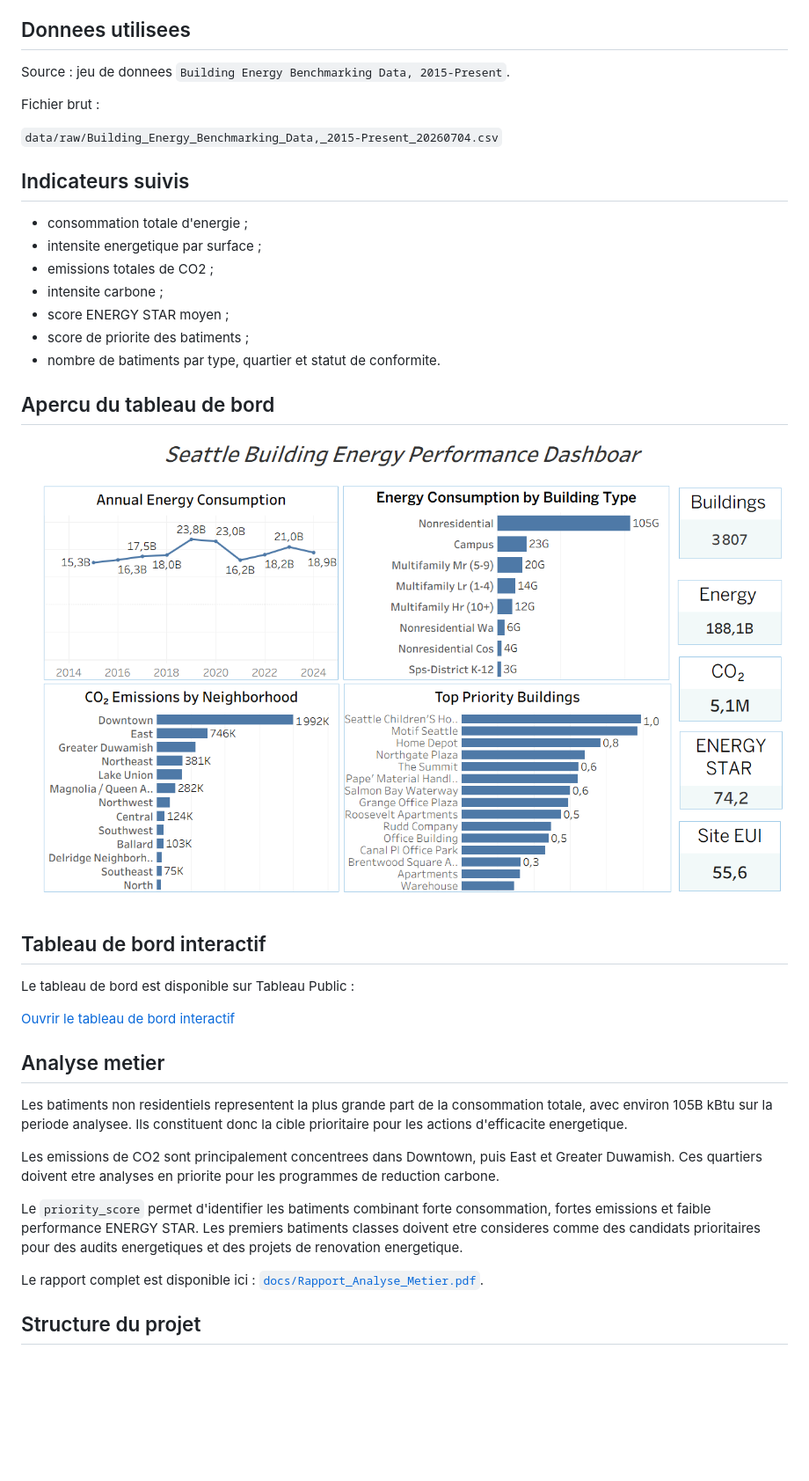
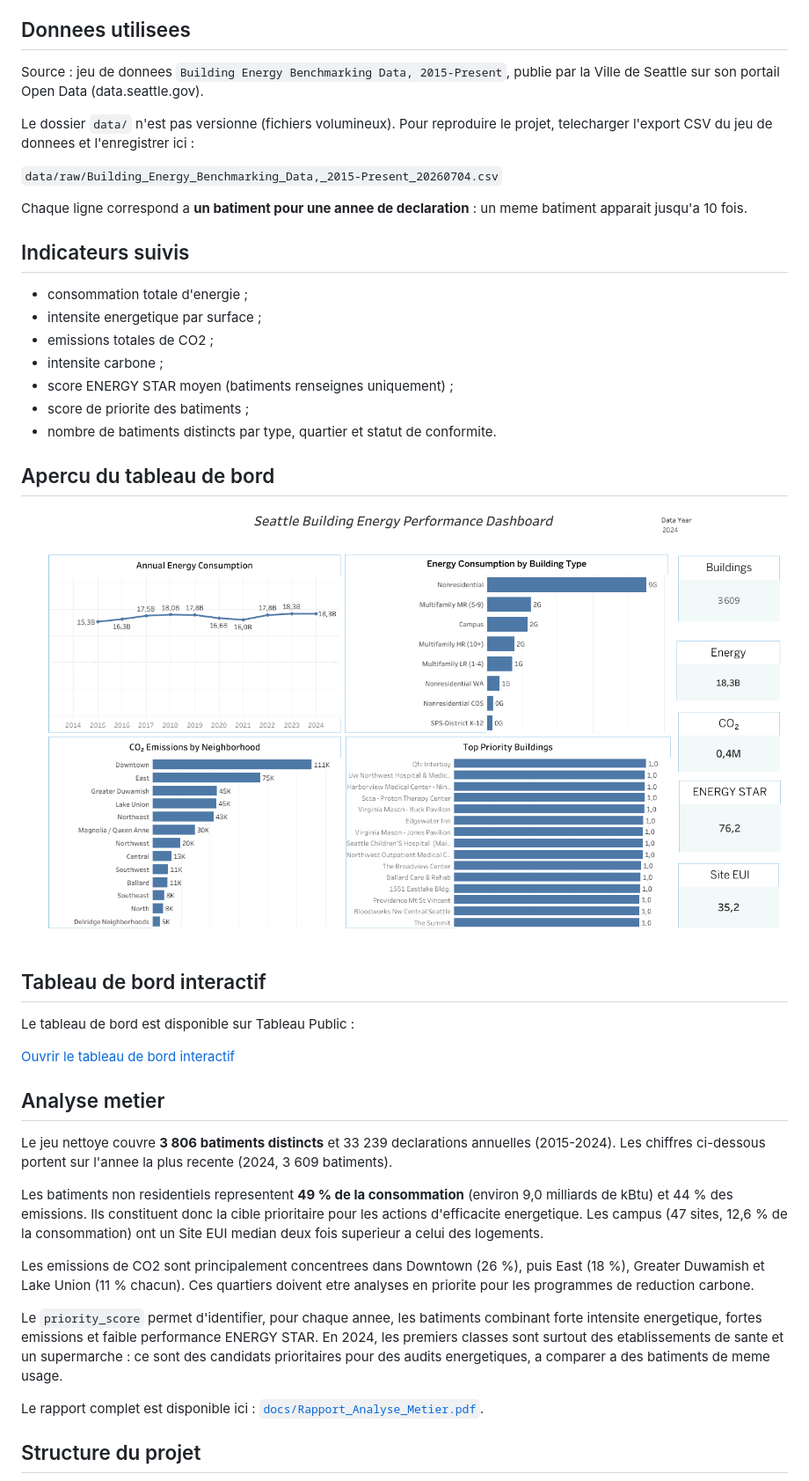
Before and after one commit to mila1515/Energy-Performance-Dashboard, a Markdown page: README.md, the part around one of its changes. Shown at 88% size. Drawn GitHub-style; pictures changed too: images/dashboard_overview.png; blank space fills up the shorter version.

```diff
--- a/README.md
+++ b/README.md
@@ -20,11 +20,13 @@ Une equipe de gestion energetique souhaite suivre la consommation de ses batimen
 
 ## Donnees utilisees
 
-Source : jeu de donnees `Building Energy Benchmarking Data, 2015-Present`.
+Source : jeu de donnees `Building Energy Benchmarking Data, 2015-Present`, publie par la Ville de Seattle sur son portail Open Data (data.seattle.gov).
 
-Fichier brut :
+Le dossier `data/` n'est pas versionne (fichiers volumineux). Pour reproduire le projet, telecharger l'export CSV du jeu de donnees et l'enregistrer ici :
 
 `data/raw/Building_Energy_Benchmarking_Data,_2015-Present_20260704.csv`
+
+Chaque ligne correspond a **un batiment pour une annee de declaration** : un meme batiment apparait jusqu'a 10 fois.
 
 ## Indicateurs suivis
 
@@ -32,9 +34,9 @@ Fichier brut :
 - intensite energetique par surface ;
 - emissions totales de CO2 ;
 - intensite carbone ;
-- score ENERGY STAR moyen ;
+- score ENERGY STAR moyen (batiments renseignes uniquement) ;
 - score de priorite des batiments ;
-- nombre de batiments par type, quartier et statut de conformite.
+- nombre de batiments distincts par type, quartier et statut de conformite.
 
 ## Apercu du tableau de bord
 
@@ -48,11 +50,13 @@ Le tableau de bord est disponible sur Tableau Public :
 
 ## Analyse metier
 
-Les batiments non residentiels representent la plus grande part de la consommation totale, avec environ 105B kBtu sur la periode analysee. Ils constituent donc la cible prioritaire pour les actions d'efficacite energetique.
+Le jeu nettoye couvre **3 806 batiments distincts** et 33 239 declarations annuelles (2015-2024). Les chiffres ci-dessous portent sur l'annee la plus recente (2024, 3 609 batiments).
 
-Les emissions de CO2 sont principalement concentrees dans Downtown, puis East et Greater Duwamish. Ces quartiers doivent etre analyses en priorite pour les programmes de reduction carbone.
+Les batiments non residentiels representent **49 % de la consommation** (environ 9,0 milliards de kBtu) et 44 % des emissions. Ils constituent donc la cible prioritaire pour les actions d'efficacite energetique. Les campus (47 sites, 12,6 % de la consommation) ont un Site EUI median deux fois superieur a celui des logements.
 
-Le `priority_score` permet d'identifier les batiments combinant forte consommation, fortes emissions et faible performance ENERGY STAR. Les premiers batiments classes doivent etre consideres comme des candidats prioritaires pour des audits energetiques et des projets de renovation energetique.
+Les emissions de CO2 sont principalement concentrees dans Downtown (26 %), puis East (18 %), Greater Duwamish et Lake Union (11 % chacun). Ces quartiers doivent etre analyses en priorite pour les programmes de reduction carbone.
+
+Le `priority_score` permet d'identifier, pour chaque annee, les batiments combinant forte intensite energetique, fortes emissions et faible performance ENERGY STAR. En 2024, les premiers classes sont surtout des etablissements de sante et un supermarche : ce sont des candidats prioritaires pour des audits energetiques, a comparer a des batiments de meme usage.
 
 Le rapport complet est disponible ici : [`docs/Rapport_Analyse_Metier.pdf`](docs/Rapport_Analyse_Metier.pdf).
 
```
Also changed, not shown: other parts of README.md (+2 -0 lines), docs/Dictionnaire_Donnees.md (+7 -5 lines), docs/Methodologie.md (+10 -3 lines), 6 other files.
